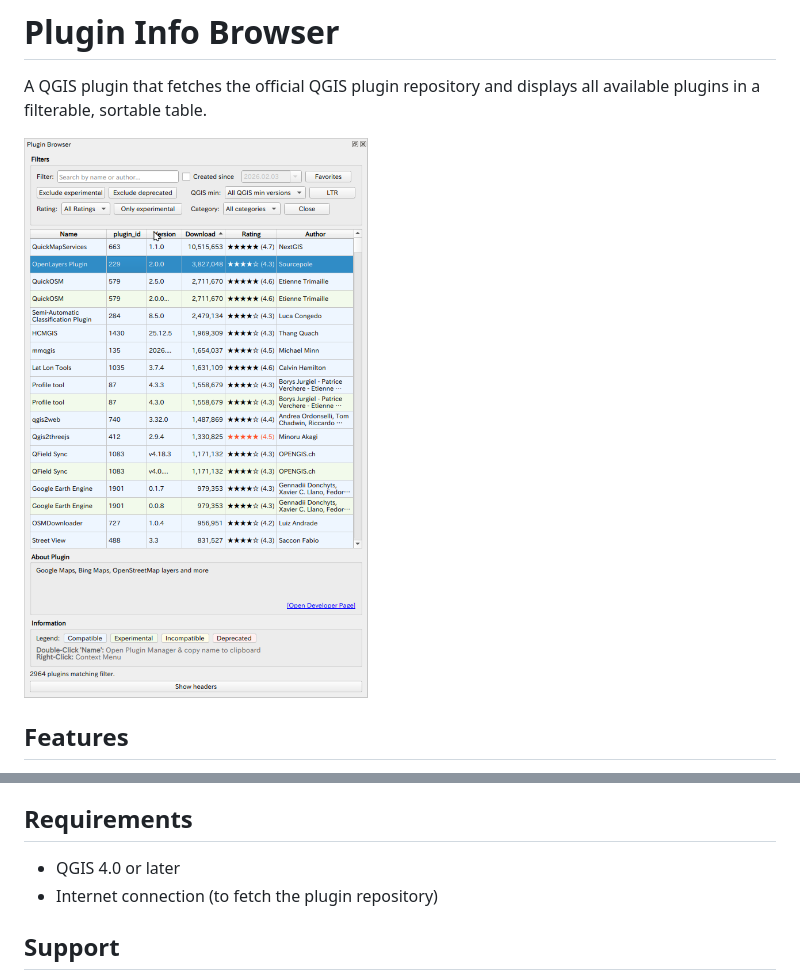
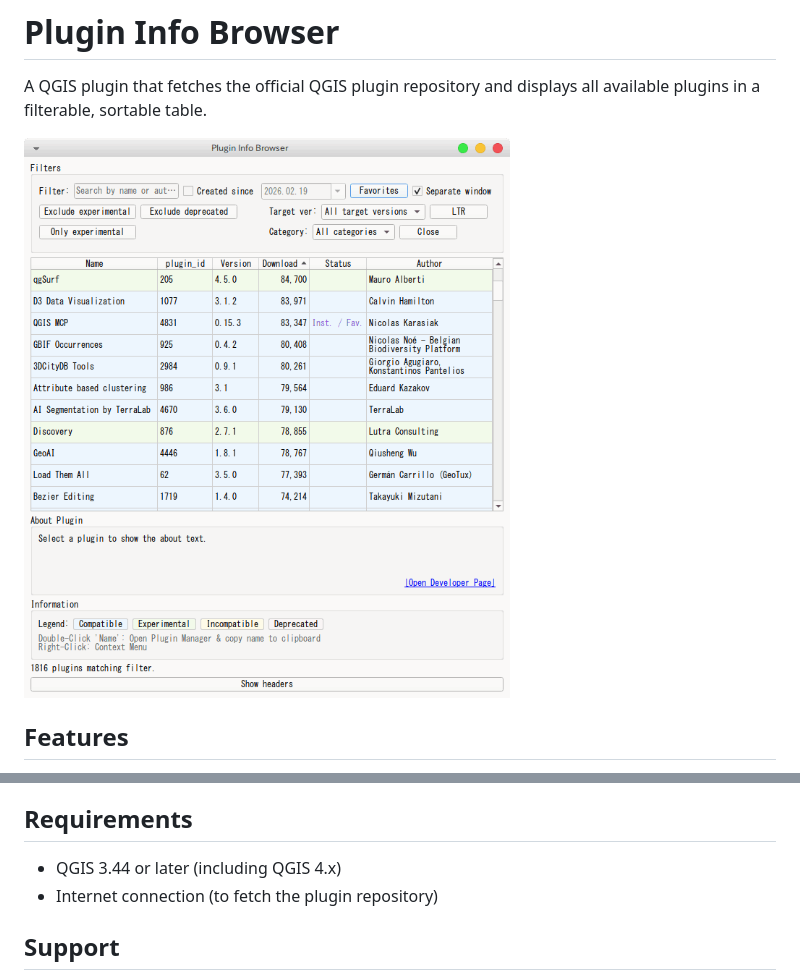
Before and after one commit to raw-slnc/plugin_info, a Markdown page: README.md, 2 parts joined by grey strips. Rendered like a GitHub page; pictures changed too: screenshot.png.

```diff
--- a/README.md
+++ b/README.md
@@ -33,7 +33,7 @@ Install via QGIS Plugin Manager (search for "Plugin Info Browser"), or download
 
 ## Requirements
 
-- QGIS 4.0 or later
+- QGIS 3.44 or later (including QGIS 4.x)
 - Internet connection (to fetch the plugin repository)
 
 ## Support
```
Also changed, not shown: 2 other files.
